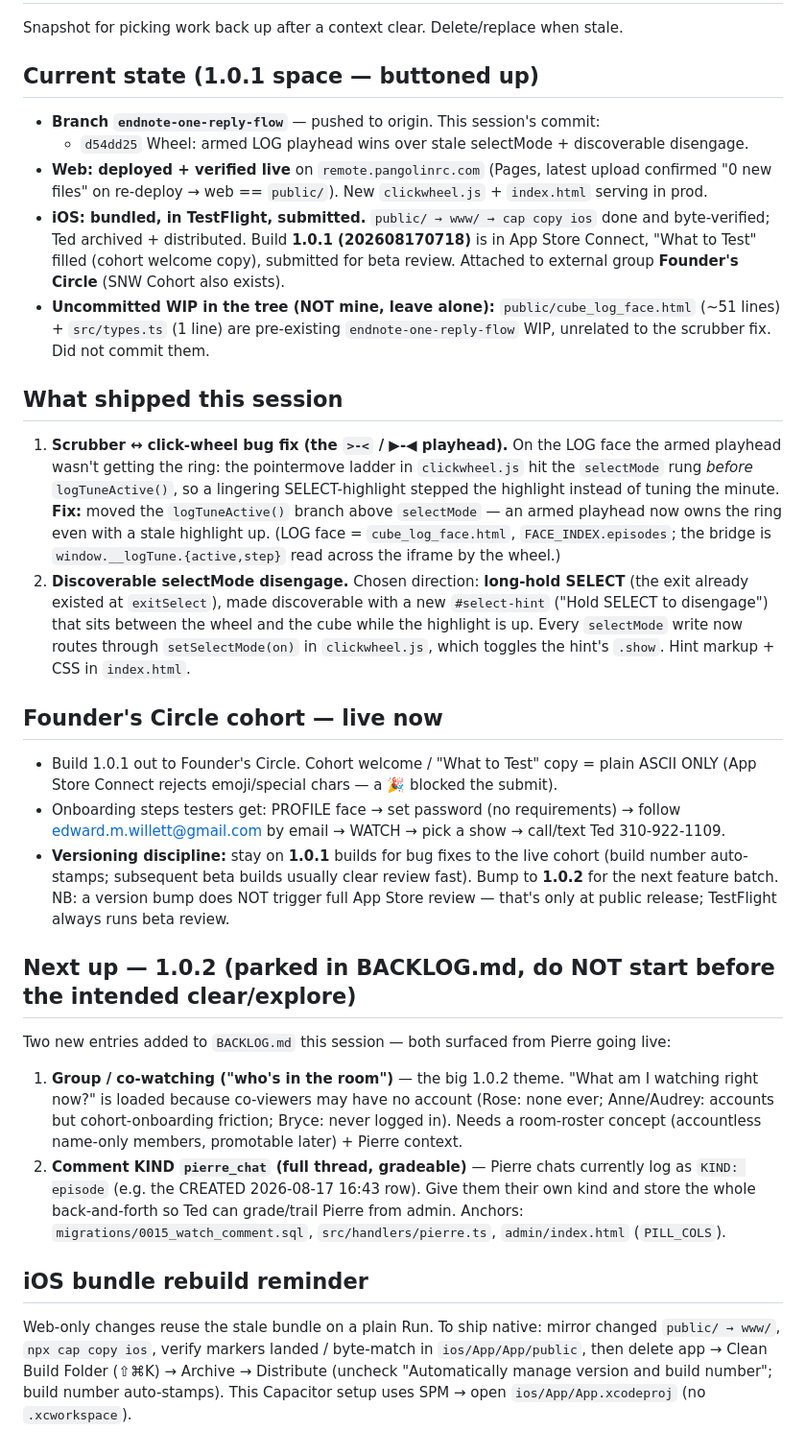
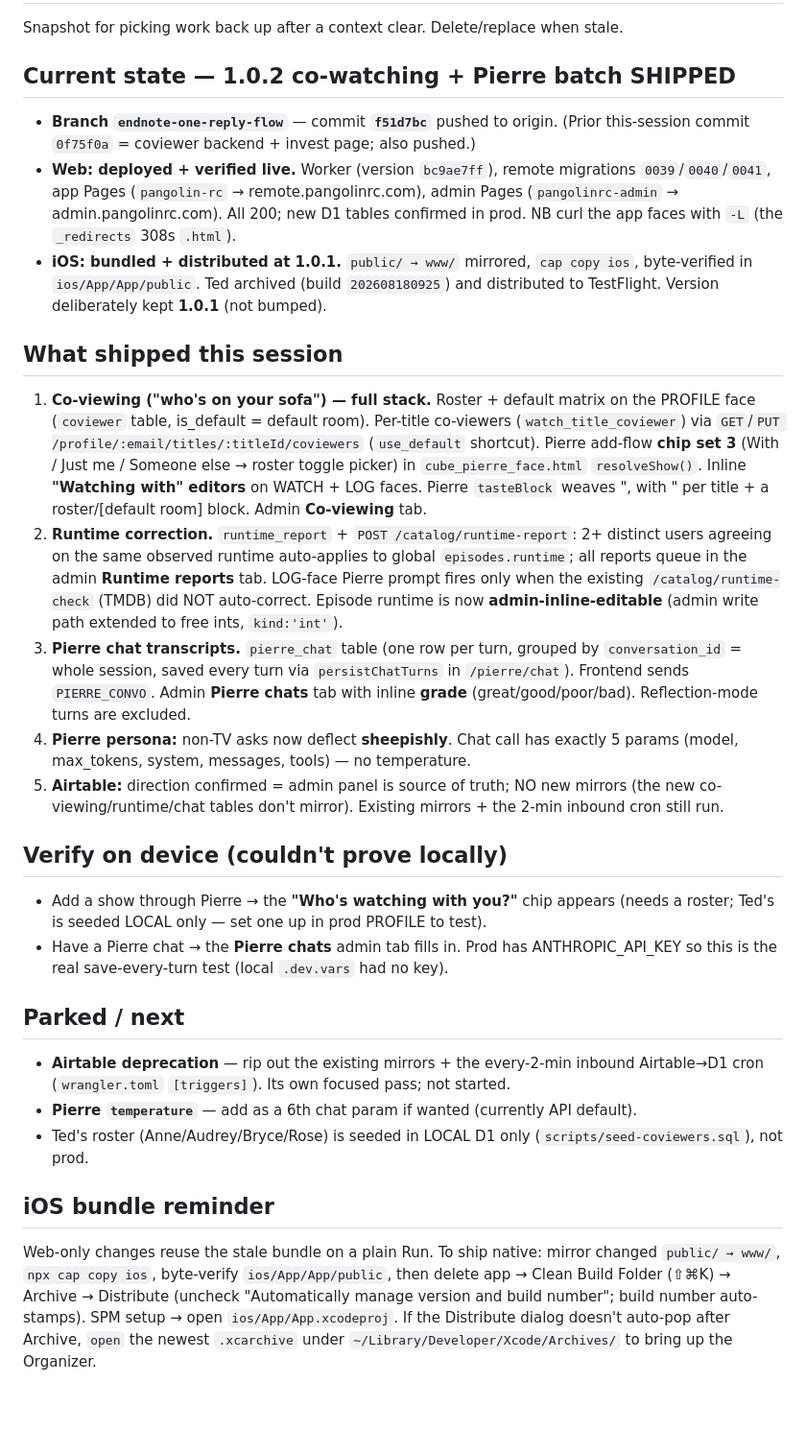
Before and after one commit to moverted/pangolin-rc, a Markdown page: HANDOFF.md, the part around one of its changes. Shown at 96% size. Drawn GitHub-style; blank space fills up the shorter version.

Commit message:
Handoff: refresh for 1.0.2 co-watching + Pierre batch (shipped)
Co-Authored-By: Claude Opus 4.8 <noreply@anthropic.com>

```diff
--- a/HANDOFF.md
+++ b/HANDOFF.md
@@ -2,65 +2,63 @@
 
 Snapshot for picking work back up after a context clear. Delete/replace when stale.
 
-## Current state (1.0.1 space — buttoned up)
+## Current state — 1.0.2 co-watching + Pierre batch SHIPPED
 
-- **Branch `endnote-one-reply-flow`** — pushed to origin. This session's commit:
-  - `d54dd25` Wheel: armed LOG playhead wins over stale selectMode + discoverable disengage.
-- **Web: deployed + verified live** on `remote.pangolinrc.com` (Pages, latest upload
-  confirmed "0 new files" on re-deploy → web == `public/`). New `clickwheel.js` +
-  `index.html` serving in prod.
-- **iOS: bundled, in TestFlight, submitted.** `public/ → www/ → cap copy ios` done and
-  byte-verified; Ted archived + distributed. Build **1.0.1 (202608170718)** is in App
-  Store Connect, "What to Test" filled (cohort welcome copy), submitted for beta review.
-  Attached to external group **Founder's Circle** (SNW Cohort also exists).
-- **Uncommitted WIP in the tree (NOT mine, leave alone):** `public/cube_log_face.html`
-  (~51 lines) + `src/types.ts` (1 line) are pre-existing `endnote-one-reply-flow` WIP,
-  unrelated to the scrubber fix. Did not commit them.
+- **Branch `endnote-one-reply-flow`** — commit **`f51d7bc`** pushed to origin. (Prior
+  this-session commit `0f75f0a` = coviewer backend + invest page; also pushed.)
+- **Web: deployed + verified live.** Worker (version `bc9ae7ff`), remote migrations
+  `0039`/`0040`/`0041`, app Pages (`pangolin-rc` → remote.pangolinrc.com), admin Pages
+  (`pangolinrc-admin` → admin.pangolinrc.com). All 200; new D1 tables confirmed in prod.
+  NB curl the app faces with `-L` (the `_redirects` 308s `.html`).
+- **iOS: bundled + distributed at 1.0.1.** `public/ → www/` mirrored, `cap copy ios`,
+  byte-verified in `ios/App/App/public`. Ted archived (build `202608180925`) and
+  distributed to TestFlight. Version deliberately kept **1.0.1** (not bumped).
 
 ## What shipped this session
 
-1. **Scrubber ↔ click-wheel bug fix (the `>-<` / ▶-◀ playhead).** On the LOG face the
-   armed playhead wasn't getting the ring: the pointermove ladder in `clickwheel.js` hit
-   the `selectMode` rung *before* `logTuneActive()`, so a lingering SELECT-highlight
-   stepped the highlight instead of tuning the minute. **Fix:** moved the `logTuneActive()`
-   branch above `selectMode` — an armed playhead now owns the ring even with a stale
-   highlight up. (LOG face = `cube_log_face.html`, `FACE_INDEX.episodes`; the bridge is
-   `window.__logTune.{active,step}` read across the iframe by the wheel.)
-2. **Discoverable selectMode disengage.** Chosen direction: **long-hold SELECT** (the
-   exit already existed at `exitSelect`), made discoverable with a new `#select-hint`
-   ("Hold SELECT to disengage") that sits between the wheel and the cube while the
-   highlight is up. Every `selectMode` write now routes through `setSelectMode(on)` in
-   `clickwheel.js`, which toggles the hint's `.show`. Hint markup + CSS in `index.html`.
+1. **Co-viewing ("who's on your sofa") — full stack.** Roster + default matrix on the
+   PROFILE face (`coviewer` table, is_default = default room). Per-title co-viewers
+   (`watch_title_coviewer`) via `GET`/`PUT /profile/:email/titles/:titleId/coviewers`
+   (`use_default` shortcut). Pierre add-flow **chip set 3** (With <room> / Just me /
+   Someone else → roster toggle picker) in `cube_pierre_face.html` `resolveShow()`.
+   Inline **"Watching with" editors** on WATCH + LOG faces. Pierre `tasteBlock` weaves
+   ", with <names>" per title + a roster/[default room] block. Admin **Co-viewing** tab.
+2. **Runtime correction.** `runtime_report` + `POST /catalog/runtime-report`: 2+ distinct
+   users agreeing on the same observed runtime auto-applies to global `episodes.runtime`;
+   all reports queue in the admin **Runtime reports** tab. LOG-face Pierre prompt fires
+   only when the existing `/catalog/runtime-check` (TMDB) did NOT auto-correct. Episode
+   runtime is now **admin-inline-editable** (admin write path extended to free ints,
+   `kind:'int'`).
+3. **Pierre chat transcripts.** `pierre_chat` table (one row per turn, grouped by
+   `conversation_id` = whole session, saved every turn via `persistChatTurns` in
+   `/pierre/chat`). Frontend sends `PIERRE_CONVO`. Admin **Pierre chats** tab with inline
+   **grade** (great/good/poor/bad). Reflection-mode turns are excluded.
+4. **Pierre persona:** non-TV asks now deflect **sheepishly**. Chat call has exactly 5
+   params (model, max_tokens, system, messages, tools) — no temperature.
+5. **Airtable:** direction confirmed = admin panel is source of truth; NO new mirrors
+   (the new co-viewing/runtime/chat tables don't mirror). Existing mirrors + the 2-min
+   inbound cron still run.
 
-## Founder's Circle cohort — live now
+## Verify on device (couldn't prove locally)
 
-- Build 1.0.1 out to Founder's Circle. Cohort welcome / "What to Test" copy = plain ASCII
-  ONLY (App Store Connect rejects emoji/special chars — a 🎉 blocked the submit).
-- Onboarding steps testers get: PROFILE face → set password (no requirements) → follow
-  edward.m.willett@gmail.com by email → WATCH → pick a show → call/text Ted 310-922-1109.
-- **Versioning discipline:** stay on **1.0.1** builds for bug fixes to the live cohort
-  (build number auto-stamps; subsequent beta builds usually clear review fast). Bump to
-  **1.0.2** for the next feature batch. NB: a version bump does NOT trigger full App Store
-  review — that's only at public release; TestFlight always runs beta review.
+- Add a show through Pierre → the **"Who's watching <show> with you?"** chip appears
+  (needs a roster; Ted's is seeded LOCAL only — set one up in prod PROFILE to test).
+- Have a Pierre chat → the **Pierre chats** admin tab fills in. Prod has ANTHROPIC_API_KEY
+  so this is the real save-every-turn test (local `.dev.vars` had no key).
 
-## Next up — 1.0.2 (parked in BACKLOG.md, do NOT start before the intended clear/explore)
+## Parked / next
 
-Two new entries added to `BACKLOG.md` this session — both surfaced from Pierre going live:
+- **Airtable deprecation** — rip out the existing mirrors + the every-2-min inbound
+  Airtable→D1 cron (`wrangler.toml` `[triggers]`). Its own focused pass; not started.
+- **Pierre `temperature`** — add as a 6th chat param if wanted (currently API default).
+- Ted's roster (Anne/Audrey/Bryce/Rose) is seeded in LOCAL D1 only (`scripts/seed-coviewers.sql`),
+  not prod.
 
-1. **Group / co-watching ("who's in the room")** — the big 1.0.2 theme. "What am I
-   watching right now?" is loaded because co-viewers may have no account (Rose: none ever;
-   Anne/Audrey: accounts but cohort-onboarding friction; Bryce: never logged in). Needs a
-   room-roster concept (accountless name-only members, promotable later) + Pierre context.
-2. **Comment KIND `pierre_chat` (full thread, gradeable)** — Pierre chats currently log as
-   `KIND: episode` (e.g. the CREATED 2026-08-17 16:43 row). Give them their own kind and
-   store the whole back-and-forth so Ted can grade/trail Pierre from admin. Anchors:
-   `migrations/0015_watch_comment.sql`, `src/handlers/pierre.ts`, `admin/index.html`
-   (`PILL_COLS`).
-
-## iOS bundle rebuild reminder
+## iOS bundle reminder
 
 Web-only changes reuse the stale bundle on a plain Run. To ship native: mirror changed
-`public/ → www/`, `npx cap copy ios`, verify markers landed / byte-match in
-`ios/App/App/public`, then delete app → Clean Build Folder (⇧⌘K) → Archive → Distribute
-(uncheck "Automatically manage version and build number"; build number auto-stamps).
-This Capacitor setup uses SPM → open `ios/App/App.xcodeproj` (no `.xcworkspace`).
+`public/ → www/`, `npx cap copy ios`, byte-verify `ios/App/App/public`, then delete app →
+Clean Build Folder (⇧⌘K) → Archive → Distribute (uncheck "Automatically manage version and
+build number"; build number auto-stamps). SPM setup → open `ios/App/App.xcodeproj`. If the
+Distribute dialog doesn't auto-pop after Archive, `open` the newest `.xcarchive` under
+`~/Library/Developer/Xcode/Archives/` to bring up the Organizer.
```
Also changed, not shown: other parts of HANDOFF.md (+1 -1 lines).
